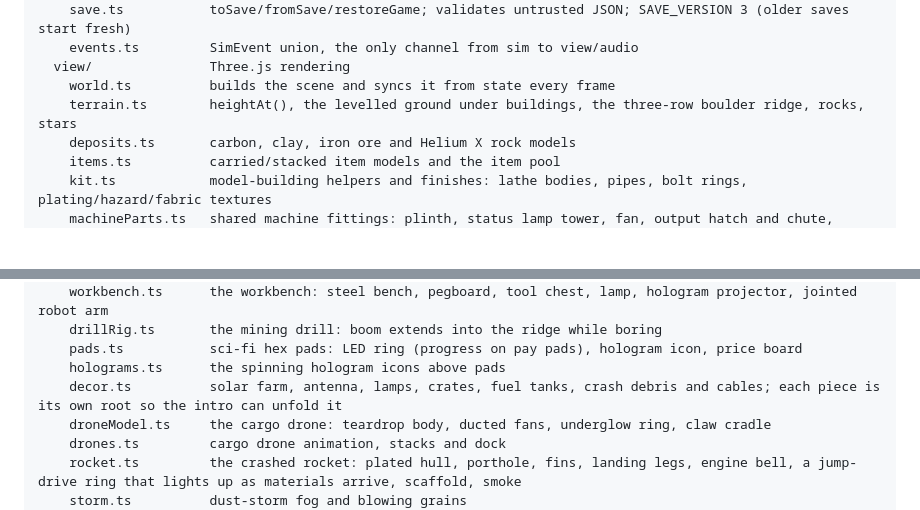
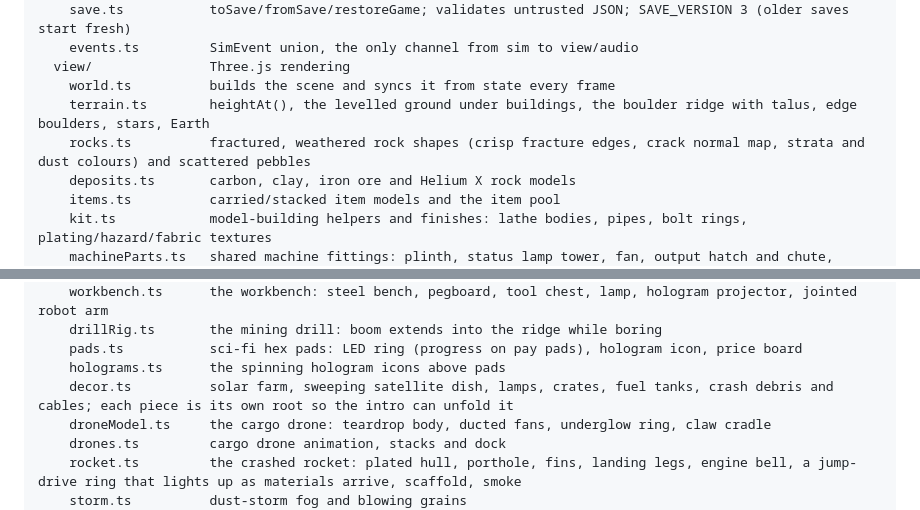
Before and after one commit to Jorkata1/moonlanders, a Markdown page: CLAUDE.md, 2 parts joined by grey strips. Rendered like a GitHub page; blank space fills up the shorter version.

Commit message:
Docs: rocks module and satellite dish
Co-Authored-By: Claude Opus 5.5 <noreply@anthropic.com>
Claude-Session: https://claude.ai/code/session_01KB5iEgup4TtnfE8kpVK2cf

```diff
--- a/CLAUDE.md
+++ b/CLAUDE.md
@@ -43,7 +43,8 @@ src/
     events.ts         SimEvent union, the only channel from sim to view/audio
   view/               Three.js rendering
     world.ts          builds the scene and syncs it from state every frame
-    terrain.ts        heightAt(), the levelled ground under buildings, the three-row boulder ridge, rocks, stars
+    terrain.ts        heightAt(), the levelled ground under buildings, the boulder ridge with talus, edge boulders, stars, Earth
+    rocks.ts          fractured, weathered rock shapes (crisp fracture edges, crack normal map, strata and dust colours) and scattered pebbles
     deposits.ts       carbon, clay, iron ore and Helium X rock models
     items.ts          carried/stacked item models and the item pool
     kit.ts            model-building helpers and finishes: lathe bodies, pipes, bolt rings, plating/hazard/fabric textures
@@ -61,7 +62,7 @@ src/
     drillRig.ts       the mining drill: boom extends into the ridge while boring
     pads.ts           sci-fi hex pads: LED ring (progress on pay pads), hologram icon, price board
     holograms.ts      the spinning hologram icons above pads
-    decor.ts          solar farm, antenna, lamps, crates, fuel tanks, crash debris and cables; each piece is its own root so the intro can unfold it
+    decor.ts          solar farm, sweeping satellite dish, lamps, crates, fuel tanks, crash debris and cables; each piece is its own root so the intro can unfold it
     droneModel.ts     the cargo drone: teardrop body, ducted fans, underglow ring, claw cradle
     drones.ts         cargo drone animation, stacks and dock
     rocket.ts         the crashed rocket: plated hull, porthole, fins, landing legs, engine bell, a jump-drive ring that lights up as materials arrive, scaffold, smoke
```
